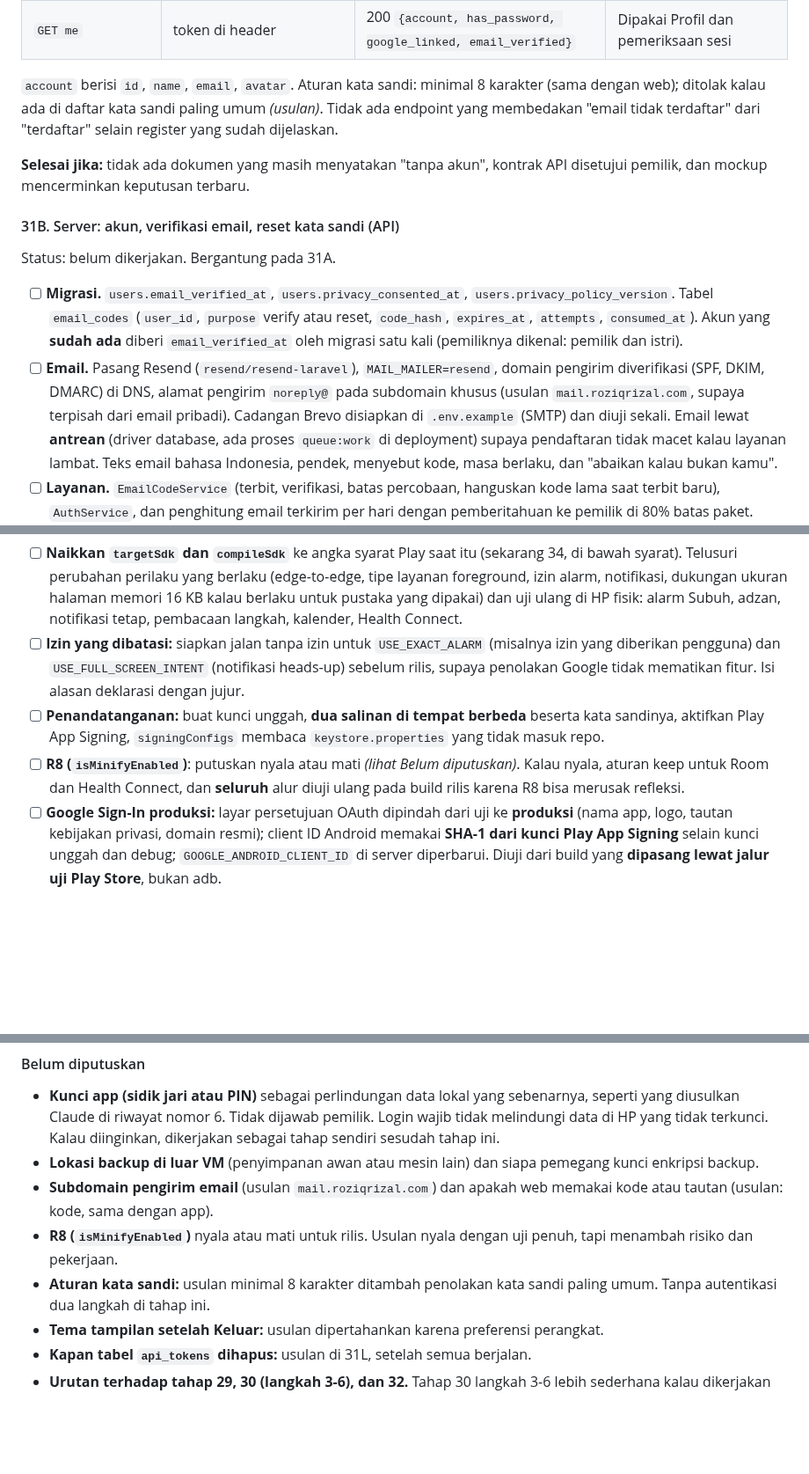
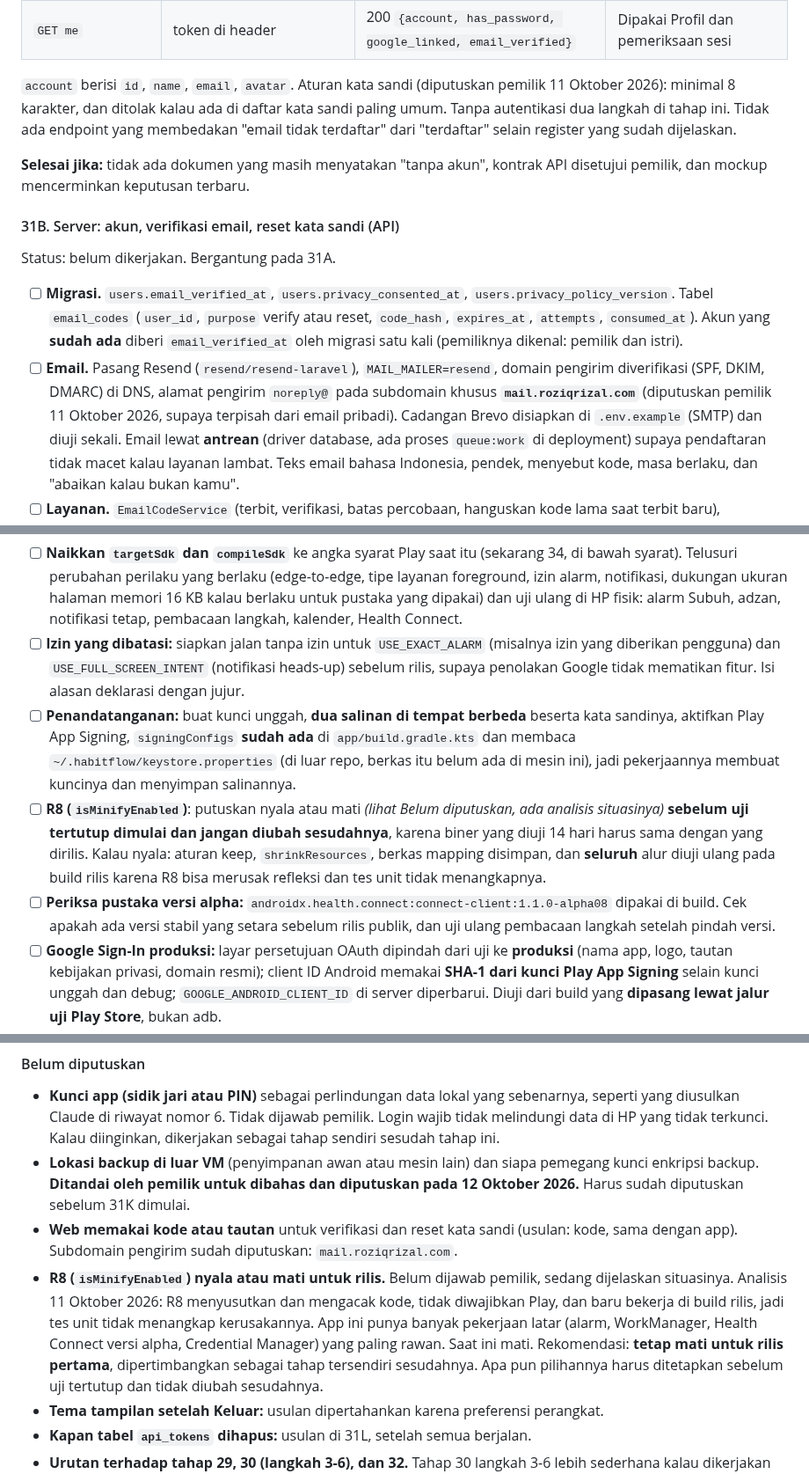
Before and after one commit to elahady/habitflow, a Markdown page: docs/concept.md, 3 parts joined by grey strips. Shown at 88% size. Rendered like a GitHub page; blank space fills up the shorter version.

Commit message:
docs: tahap 31 - subdomain email, aturan kata sandi diputuskan; backup dan R8 ditandai
Backup di luar VM dibahas 12 Oktober 2026. R8: analisis situasi dicatat, rekomendasi tetap mati
untuk rilis pertama dan dikunci sebelum uji tertutup. Catat pustaka Health Connect versi alpha
dan bahwa signingConfigs sudah ada di build.

Co-Authored-By: Claude Sonnet 5.5 <noreply@anthropic.com>

```diff
--- a/docs/concept.md
+++ b/docs/concept.md
@@ -1959,7 +1961,7 @@ Status: belum dikerjakan.
 | `DELETE account` | `password`, atau `id_token` Google untuk akun tanpa sandi | 204 | Konfirmasi ulang wajib. Menghapus semua data (31D). Token ikut tercabut |
 | `GET me` | token di header | 200 `{account, has_password, google_linked, email_verified}` | Dipakai Profil dan pemeriksaan sesi |
 
-`account` berisi `id`, `name`, `email`, `avatar`. Aturan kata sandi: minimal 8 karakter (sama dengan web); ditolak kalau ada di daftar kata sandi paling umum *(usulan)*.
+`account` berisi `id`, `name`, `email`, `avatar`. Aturan kata sandi (diputuskan pemilik 11 Oktober 2026): minimal 8 karakter, dan ditolak kalau ada di daftar kata sandi paling umum. Tanpa autentikasi dua langkah di tahap ini.
 Tidak ada endpoint yang membedakan "email tidak terdaftar" dari "terdaftar" selain register yang sudah dijelaskan.
 
 **Selesai jika:** tidak ada dokumen yang masih menyatakan "tanpa akun", kontrak API disetujui pemilik, dan mockup mencerminkan keputusan terbaru.
@@ -1971,7 +1973,7 @@ Status: belum dikerjakan. Bergantung pada 31A.
 - [ ] **Migrasi.** `users.email_verified_at`, `users.privacy_consented_at`, `users.privacy_policy_version`. Tabel `email_codes` (`user_id`, `purpose` verify atau reset,
   `code_hash`, `expires_at`, `attempts`, `consumed_at`). Akun yang **sudah ada** diberi `email_verified_at` oleh migrasi satu kali (pemiliknya dikenal: pemilik dan istri).
 - [ ] **Email.** Pasang Resend (`resend/resend-laravel`), `MAIL_MAILER=resend`, domain pengirim diverifikasi (SPF, DKIM, DMARC) di DNS, alamat pengirim
-  `noreply@` pada subdomain khusus (usulan `mail.roziqrizal.com`, supaya terpisah dari email pribadi). Cadangan Brevo disiapkan di `.env.example` (SMTP) dan diuji sekali.
+  `noreply@` pada subdomain khusus **`mail.roziqrizal.com`** (diputuskan pemilik 11 Oktober 2026, supaya terpisah dari email pribadi). Cadangan Brevo disiapkan di `.env.example` (SMTP) dan diuji sekali.
   Email lewat **antrean** (driver database, ada proses `queue:work` di deployment) supaya pendaftaran tidak macet kalau layanan lambat. Teks email bahasa Indonesia, pendek,
   menyebut kode, masa berlaku, dan "abaikan kalau bukan kamu".
 - [ ] **Layanan.** `EmailCodeService` (terbit, verifikasi, batas percobaan, hanguskan kode lama saat terbit baru), `AuthService`, dan penghitung email terkirim per hari dengan
@@ -2138,8 +2140,9 @@ Status: belum dikerjakan. Bergantung pada 31I.
   dukungan ukuran halaman memori 16 KB kalau berlaku untuk pustaka yang dipakai) dan uji ulang di HP fisik: alarm Subuh, adzan, notifikasi tetap, pembacaan langkah, kalender, Health Connect.
 - [ ] **Izin yang dibatasi:** siapkan jalan tanpa izin untuk `USE_EXACT_ALARM` (misalnya izin yang diberikan pengguna) dan `USE_FULL_SCREEN_INTENT` (notifikasi heads-up) sebelum rilis, supaya penolakan Google tidak
   mematikan fitur. Isi alasan deklarasi dengan jujur.
-- [ ] **Penandatanganan:** buat kunci unggah, **dua salinan di tempat berbeda** beserta kata sandinya, aktifkan Play App Signing, `signingConfigs` membaca `keystore.properties` yang tidak masuk repo.
-- [ ] **R8 (`isMinifyEnabled`)**: putuskan nyala atau mati *(lihat Belum diputuskan)*. Kalau nyala, aturan keep untuk Room dan Health Connect, dan **seluruh** alur diuji ulang pada build rilis karena R8 bisa merusak refleksi.
+- [ ] **Penandatanganan:** buat kunci unggah, **dua salinan di tempat berbeda** beserta kata sandinya, aktifkan Play App Signing, `signingConfigs` **sudah ada** di `app/build.gradle.kts` dan membaca `~/.habitflow/keystore.properties` (di luar repo, berkas itu belum ada di mesin ini), jadi pekerjaannya membuat kuncinya dan menyimpan salinannya.
+- [ ] **R8 (`isMinifyEnabled`)**: putuskan nyala atau mati *(lihat Belum diputuskan, ada analisis situasinya)* **sebelum uji tertutup dimulai dan jangan diubah sesudahnya**, karena biner yang diuji 14 hari harus sama dengan yang dirilis. Kalau nyala: aturan keep, `shrinkResources`, berkas mapping disimpan, dan **seluruh** alur diuji ulang pada build rilis karena R8 bisa merusak refleksi dan tes unit tidak menangkapnya.
+- [ ] **Periksa pustaka versi alpha:** `androidx.health.connect:connect-client:1.1.0-alpha08` dipakai di build. Cek apakah ada versi stabil yang setara sebelum rilis publik, dan uji ulang pembacaan langkah setelah pindah versi.
 - [ ] **Google Sign-In produksi:** layar persetujuan OAuth dipindah dari uji ke **produksi** (nama app, logo, tautan kebijakan privasi, domain resmi); client ID Android memakai **SHA-1 dari kunci Play App Signing**
   selain kunci unggah dan debug; `GOOGLE_ANDROID_CLIENT_ID` di server diperbarui. Diuji dari build yang **dipasang lewat jalur uji Play Store**, bukan adb.
 - [ ] **Akun peninjau:** perintah artisan `habitflow:make-reviewer-account` membuat akun permanen yang sudah terverifikasi dengan data contoh, untuk kolom App access di Play Console.
@@ -2200,10 +2203,9 @@ Status: belum dikerjakan. Bergantung pada 31C, 31D, 31J, 31K, 31L.
 
 - **Kunci app (sidik jari atau PIN)** sebagai perlindungan data lokal yang sebenarnya, seperti yang diusulkan Claude di riwayat nomor 6. Tidak dijawab pemilik. Login wajib tidak melindungi data di HP yang tidak terkunci.
   Kalau diinginkan, dikerjakan sebagai tahap sendiri sesudah tahap ini.
-- **Lokasi backup di luar VM** (penyimpanan awan atau mesin lain) dan siapa pemegang kunci enkripsi backup.
-- **Subdomain pengirim email** (usulan `mail.roziqrizal.com`) dan apakah web memakai kode atau tautan (usulan: kode, sama dengan app).
-- **R8 (`isMinifyEnabled`)** nyala atau mati untuk rilis. Usulan nyala dengan uji penuh, tapi menambah risiko dan pekerjaan.
-- **Aturan kata sandi:** usulan minimal 8 karakter ditambah penolakan kata sandi paling umum. Tanpa autentikasi dua langkah di tahap ini.
+- **Lokasi backup di luar VM** (penyimpanan awan atau mesin lain) dan siapa pemegang kunci enkripsi backup. **Ditandai oleh pemilik untuk dibahas dan diputuskan pada 12 Oktober 2026.** Harus sudah diputuskan sebelum 31K dimulai.
+- **Web memakai kode atau tautan** untuk verifikasi dan reset kata sandi (usulan: kode, sama dengan app). Subdomain pengirim sudah diputuskan: `mail.roziqrizal.com`.
+- **R8 (`isMinifyEnabled`) nyala atau mati untuk rilis.** Belum dijawab pemilik, sedang dijelaskan situasinya. Analisis 11 Oktober 2026: R8 menyusutkan dan mengacak kode, tidak diwajibkan Play, dan baru bekerja di build rilis, jadi tes unit tidak menangkap kerusakannya. App ini punya banyak pekerjaan latar (alarm, WorkManager, Health Connect versi alpha, Credential Manager) yang paling rawan. Saat ini mati. Rekomendasi: **tetap mati untuk rilis pertama**, dipertimbangkan sebagai tahap tersendiri sesudahnya. Apa pun pilihannya harus ditetapkan sebelum uji tertutup dan tidak diubah sesudahnya.
 - **Tema tampilan setelah Keluar:** usulan dipertahankan karena preferensi perangkat.
 - **Kapan tabel `api_tokens` dihapus:** usulan di 31L, setelah semua berjalan.
 - **Urutan terhadap tahap 29, 30 (langkah 3-6), dan 32.** Tahap 30 langkah 3-6 lebih sederhana kalau dikerjakan setelah 31E. Tahap 32 memakai `user-token` yang sama jadi kemungkinan tidak terpengaruh, tapi dicek ulang
```
Also changed, not shown: other parts of docs/concept.md (+2 -0 lines).
